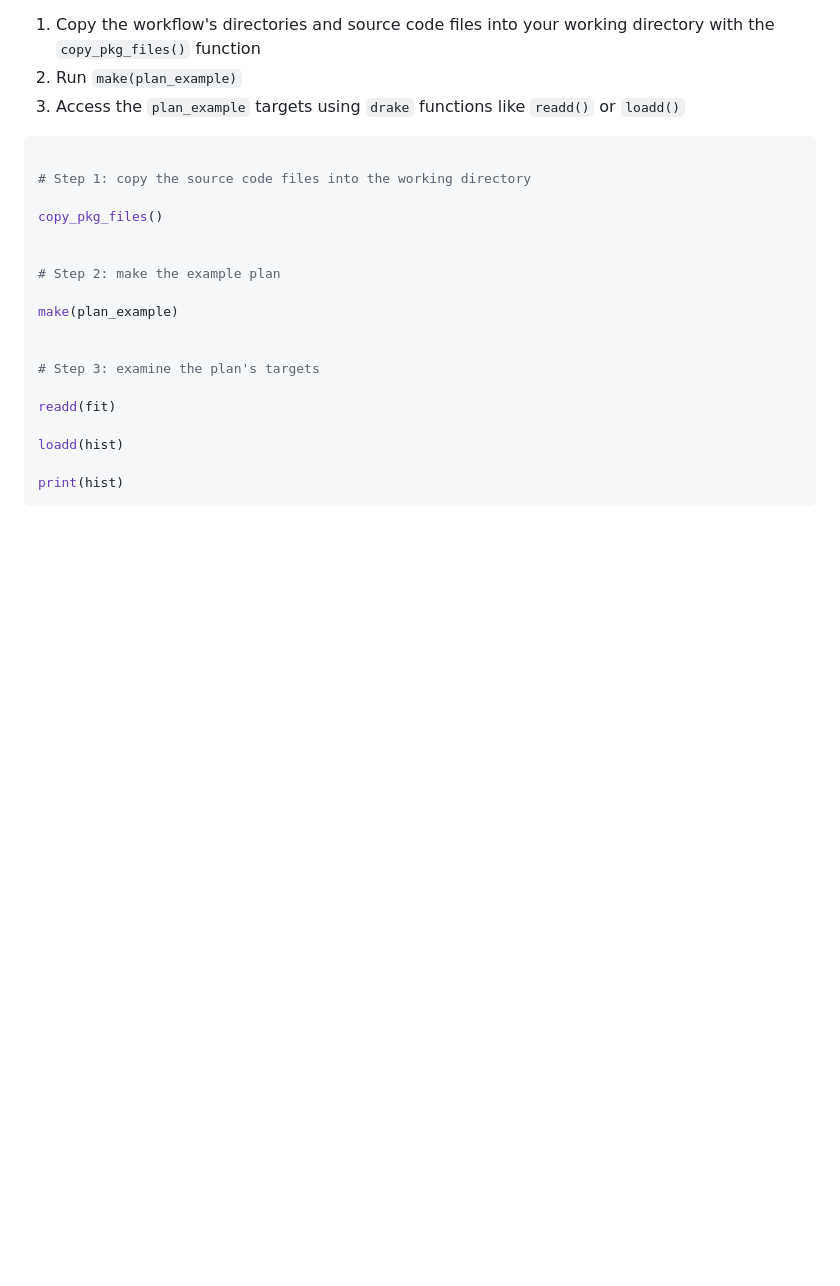
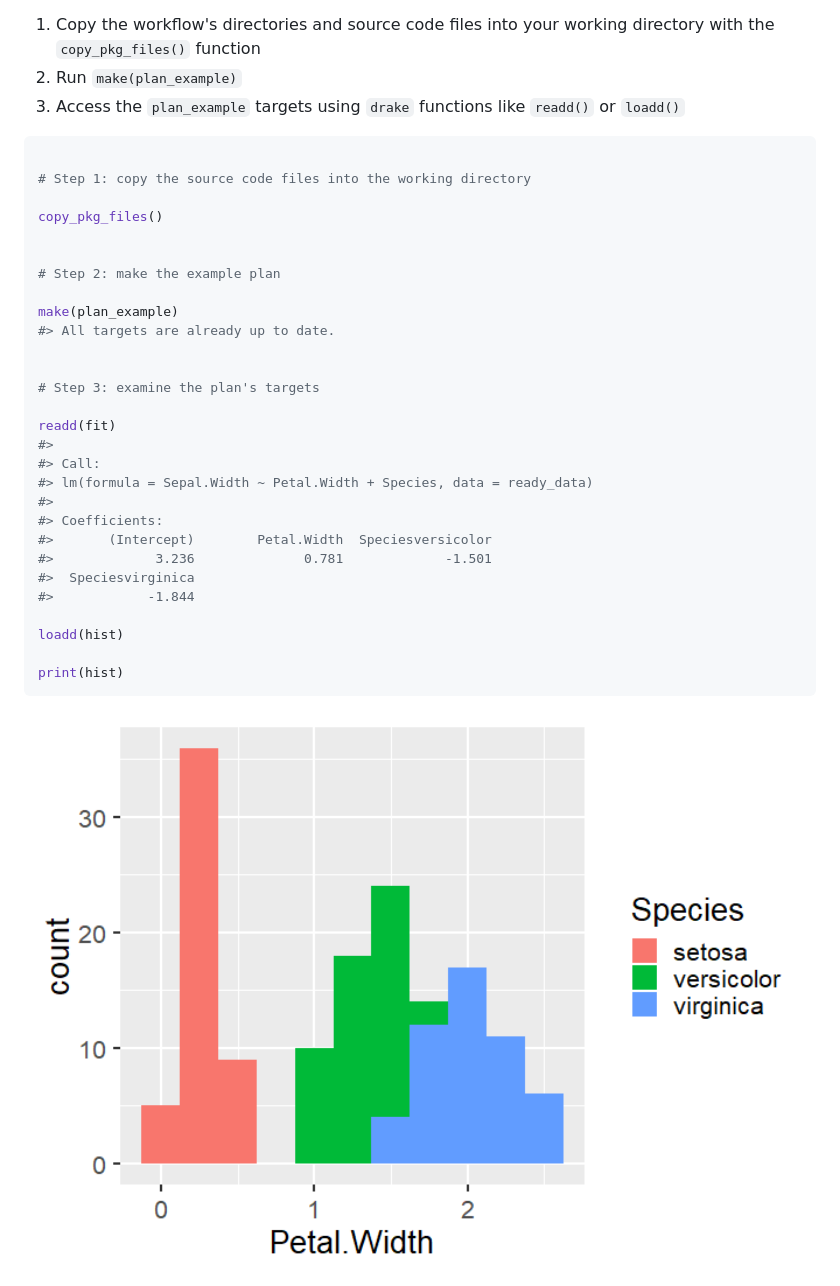
Before and after one commit to tiernanmartin/drakepkg, a Markdown page: README.md, the part around the change. Drawn GitHub-style; pictures changed too: man/figures/README-unnamed-chunk-2-1.png (added); blank space fills up the shorter version.

Commit message:
evaluate the example code chunk in README

````diff
--- a/README.md
+++ b/README.md
@@ -67,13 +67,25 @@ copy_pkg_files()
 # Step 2: make the example plan
 
 make(plan_example)
+#> All targets are already up to date.
 
 
 # Step 3: examine the plan's targets
 
 readd(fit)
+#>
+#> Call:
+#> lm(formula = Sepal.Width ~ Petal.Width + Species, data = ready_data)
+#>
+#> Coefficients:
+#>       (Intercept)        Petal.Width  Speciesversicolor
+#>             3.236              0.781             -1.501
+#>  Speciesvirginica
+#>            -1.844
 
 loadd(hist)
 
 print(hist)
 ```
+
+<img src="man/figures/README-unnamed-chunk-2-1.png" width="100%" />
````
Also changed, not shown: 1 other file.
